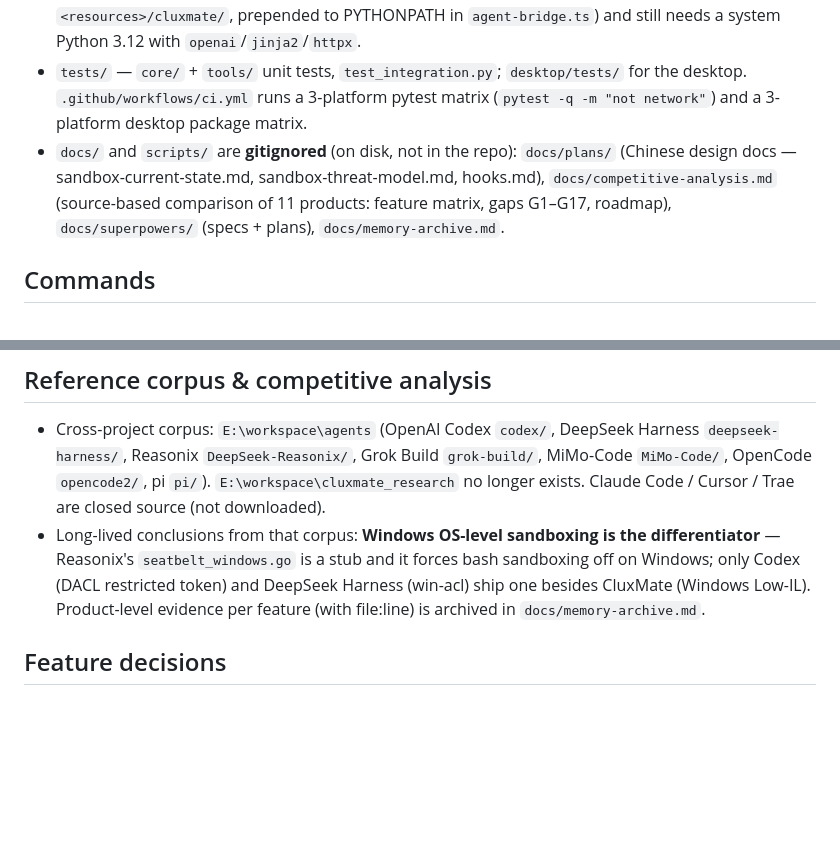
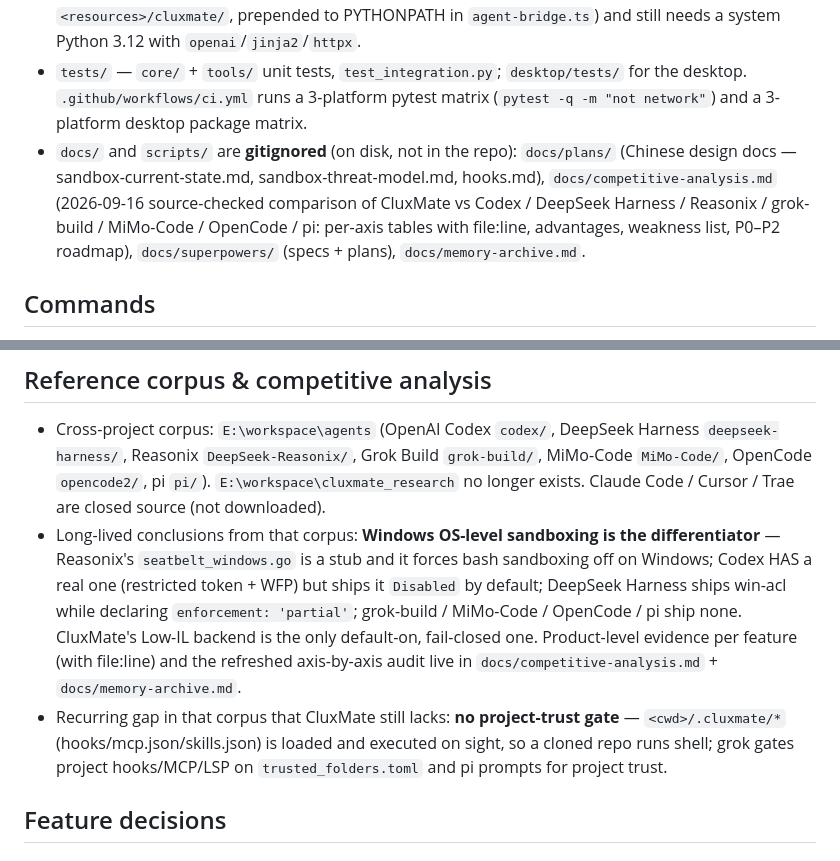
Before and after one commit to r1c7/CluxMate, a Markdown page: AGENTS.md, 2 parts joined by grey strips. Drawn GitHub-style; blank space fills up the shorter version.

Commit message:
docs(memory): refresh the corpus conclusions and name the missing trust gate

```diff
--- a/AGENTS.md
+++ b/AGENTS.md
@@ -48,7 +48,7 @@ Lifecycle hooks (Claude-Code-style, 9 events): `UserPromptSubmit` / `PreToolUse`
 - `cluxmate/core/` (agent loop, builder, session log + store, context/compaction, permissions, grants, the `*_config.py` stores, hooks, checkpoints, mcp, memory, skills, subagents, retrieval, lsp, jsonrpc, providers/) and `cluxmate/tools/` (the tools plus `_`-prefixed plumbing: fence, sandbox, fileio, output, ssrf, egress proxy, diagnostics); `cluxmate/tui/` (Textual), `cluxmate/templates/` (`.j2` prompts). List the directories for the file inventory.
 - `desktop/` — Electron + electron-vite; spawns `python -m cluxmate agent stdio` (`python3` on mac/linux). The packaged app prefers the bundled `cluxmate/` source (`extraResources` → `<resources>/cluxmate/`, prepended to PYTHONPATH in `agent-bridge.ts`) and still needs a system Python 3.12 with `openai`/`jinja2`/`httpx`.
 - `tests/` — `core/` + `tools/` unit tests, `test_integration.py`; `desktop/tests/` for the desktop. `.github/workflows/ci.yml` runs a 3-platform pytest matrix (`pytest -q -m "not network"`) and a 3-platform desktop package matrix.
-- `docs/` and `scripts/` are **gitignored** (on disk, not in the repo): `docs/plans/` (Chinese design docs — sandbox-current-state.md, sandbox-threat-model.md, hooks.md), `docs/competitive-analysis.md` (source-based comparison of 11 products: feature matrix, gaps G1–G17, roadmap), `docs/superpowers/` (specs + plans), `docs/memory-archive.md`.
+- `docs/` and `scripts/` are **gitignored** (on disk, not in the repo): `docs/plans/` (Chinese design docs — sandbox-current-state.md, sandbox-threat-model.md, hooks.md), `docs/competitive-analysis.md` (2026-09-16 source-checked comparison of CluxMate vs Codex / DeepSeek Harness / Reasonix / grok-build / MiMo-Code / OpenCode / pi: per-axis tables with file:line, advantages, weakness list, P0–P2 roadmap), `docs/superpowers/` (specs + plans), `docs/memory-archive.md`.
 
 ## Commands
 
@@ -71,7 +71,8 @@ Lifecycle hooks (Claude-Code-style, 9 events): `UserPromptSubmit` / `PreToolUse`
 ## Reference corpus & competitive analysis
 
 - Cross-project corpus: `E:\workspace\agents` (OpenAI Codex `codex/`, DeepSeek Harness `deepseek-harness/`, Reasonix `DeepSeek-Reasonix/`, Grok Build `grok-build/`, MiMo-Code `MiMo-Code/`, OpenCode `opencode2/`, pi `pi/`). `E:\workspace\cluxmate_research` no longer exists. Claude Code / Cursor / Trae are closed source (not downloaded).
-- Long-lived conclusions from that corpus: **Windows OS-level sandboxing is the differentiator** — Reasonix's `seatbelt_windows.go` is a stub and it forces bash sandboxing off on Windows; only Codex (DACL restricted token) and DeepSeek Harness (win-acl) ship one besides CluxMate (Windows Low-IL). Product-level evidence per feature (with file:line) is archived in `docs/memory-archive.md`.
+- Long-lived conclusions from that corpus: **Windows OS-level sandboxing is the differentiator** — Reasonix's `seatbelt_windows.go` is a stub and it forces bash sandboxing off on Windows; Codex HAS a real one (restricted token + WFP) but ships it `Disabled` by default; DeepSeek Harness ships win-acl while declaring `enforcement: 'partial'`; grok-build / MiMo-Code / OpenCode / pi ship none. CluxMate's Low-IL backend is the only default-on, fail-closed one. Product-level evidence per feature (with file:line) and the refreshed axis-by-axis audit live in `docs/competitive-analysis.md` + `docs/memory-archive.md`.
+- Recurring gap in that corpus that CluxMate still lacks: **no project-trust gate** — `<cwd>/.cluxmate/*` (hooks/mcp.json/skills.json) is loaded and executed on sight, so a cloned repo runs shell; grok gates project hooks/MCP/LSP on `trusted_folders.toml` and pi prompts for project trust.
 
 ## Feature decisions
 
```
